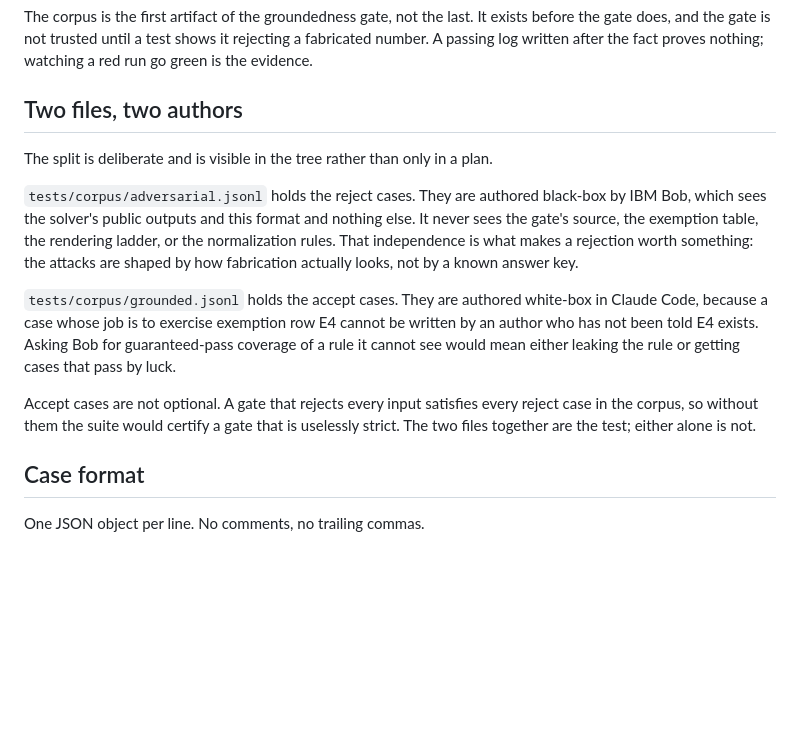
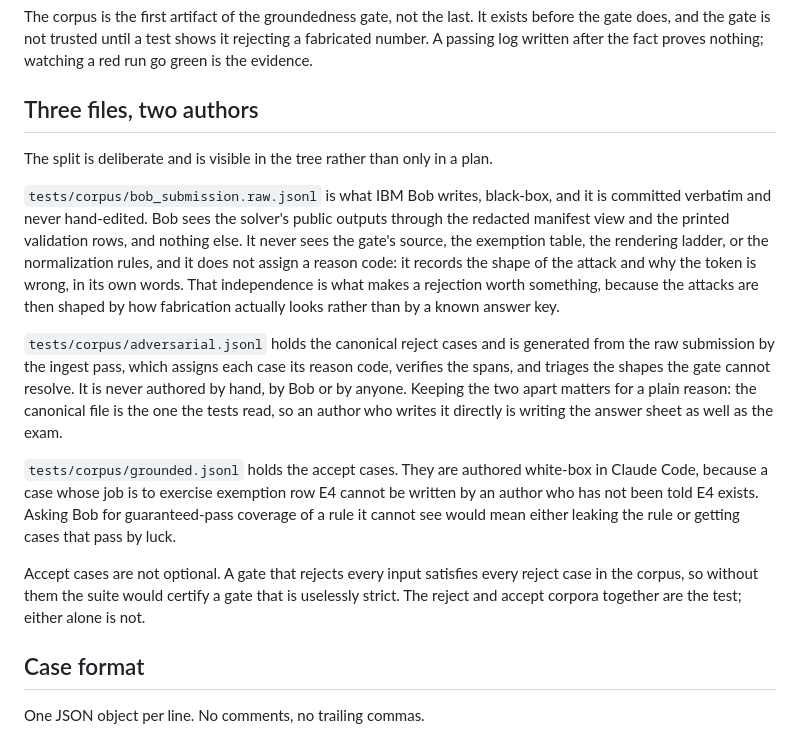
Before and after one commit to sh4wnbk/hits, a Markdown page: docs/CORPUS.md, the part around the change. Drawn GitHub-style; blank space fills up the shorter version.

```diff
--- a/docs/CORPUS.md
+++ b/docs/CORPUS.md
@@ -5,16 +5,27 @@ exists before the gate does, and the gate is not trusted until a test shows it
 rejecting a fabricated number. A passing log written after the fact proves
 nothing; watching a red run go green is the evidence.
 
-## Two files, two authors
+## Three files, two authors
 
 The split is deliberate and is visible in the tree rather than only in a plan.
 
-`tests/corpus/adversarial.jsonl` holds the reject cases. They are authored
-black-box by IBM Bob, which sees the solver's public outputs and this format
-and nothing else. It never sees the gate's source, the exemption table, the
-rendering ladder, or the normalization rules. That independence is what makes a
-rejection worth something: the attacks are shaped by how fabrication actually
-looks, not by a known answer key.
+`tests/corpus/bob_submission.raw.jsonl` is what IBM Bob writes, black-box, and
+it is committed verbatim and never hand-edited. Bob sees the solver's public
+outputs through the redacted manifest view and the printed validation rows, and
+nothing else. It never sees the gate's source, the exemption table, the
+rendering ladder, or the normalization rules, and it does not assign a reason
+code: it records the shape of the attack and why the token is wrong, in its own
+words. That independence is what makes a rejection worth something, because the
+attacks are then shaped by how fabrication actually looks rather than by a known
+answer key.
+
+`tests/corpus/adversarial.jsonl` holds the canonical reject cases and is
+generated from the raw submission by the ingest pass, which assigns each case
+its reason code, verifies the spans, and triages the shapes the gate cannot
+resolve. It is never authored by hand, by Bob or by anyone. Keeping the two
+apart matters for a plain reason: the canonical file is the one the tests read,
+so an author who writes it directly is writing the answer sheet as well as the
+exam.
 
 `tests/corpus/grounded.jsonl` holds the accept cases. They are authored
 white-box in Claude Code, because a case whose job is to exercise exemption row
@@ -24,7 +35,8 @@ the rule or getting cases that pass by luck.
 
 Accept cases are not optional. A gate that rejects every input satisfies every
 reject case in the corpus, so without them the suite would certify a gate that
-is uselessly strict. The two files together are the test; either alone is not.
+is uselessly strict. The reject and accept corpora together are the test;
+either alone is not.
 
 ## Case format
 
```
Also changed, not shown: docs/BOB_BRIEF_CORPUS.md (+77 -121 lines).
